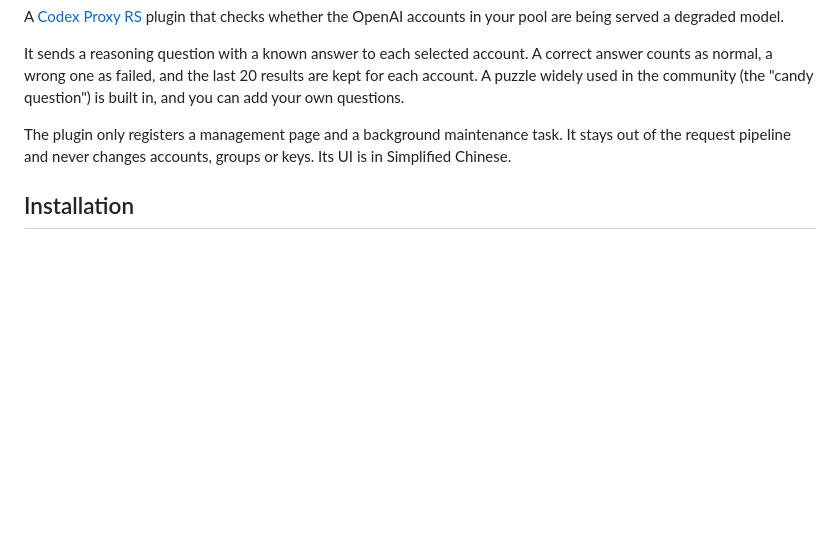
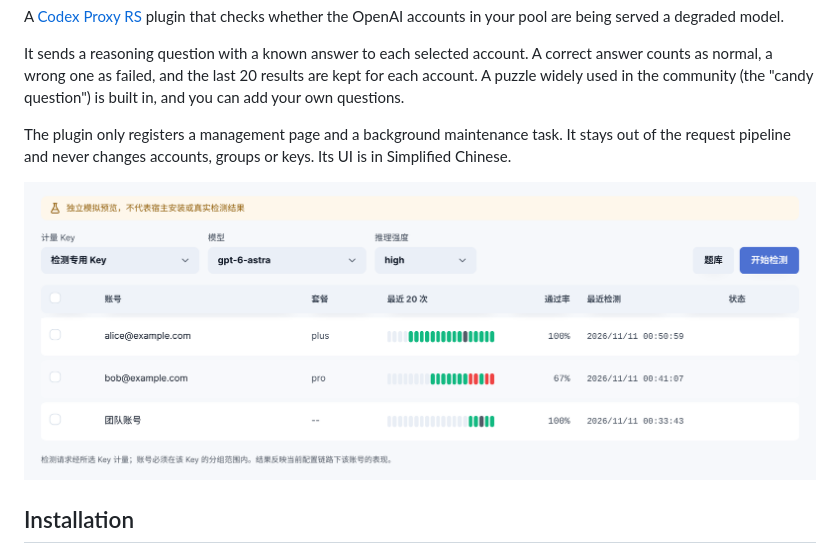
Before and after one commit to shiceai/codex-proxy-intelligence-check, a Markdown page: README.en.md, the part around the change. Drawn GitHub-style; pictures changed too: docs/screenshots/overview.png (added); blank space fills up the shorter version.

Commit message:
docs: add a screenshot with mock data to the README

```diff
--- a/README.en.md
+++ b/README.en.md
@@ -11,6 +11,8 @@ A [Codex Proxy RS](https://github.com/zyycn/codex-proxy-rs) plugin that checks w
 It sends a reasoning question with a known answer to each selected account. A correct answer counts as normal, a wrong one as failed, and the last 20 results are kept for each account. A puzzle widely used in the community (the "candy question") is built in, and you can add your own questions.
 
 The plugin only registers a management page and a background maintenance task. It stays out of the request pipeline and never changes accounts, groups or keys. Its UI is in Simplified Chinese.
+
+![Preview with mock data](docs/screenshots/overview.png)
 
 ## Installation
 
```
Also changed, not shown: README.md (+2 -0 lines).
